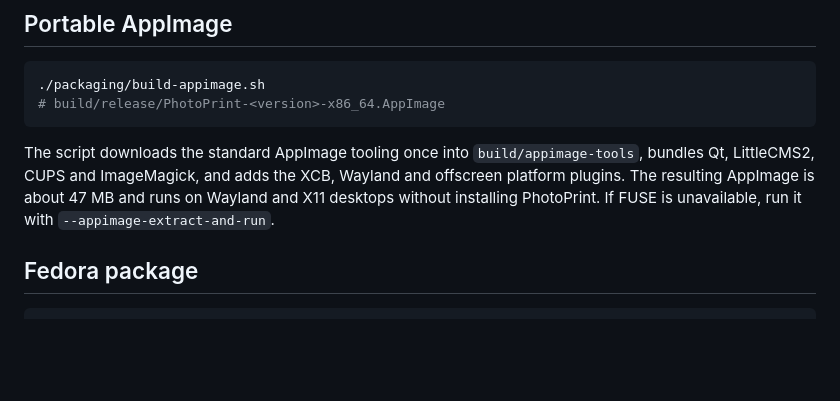
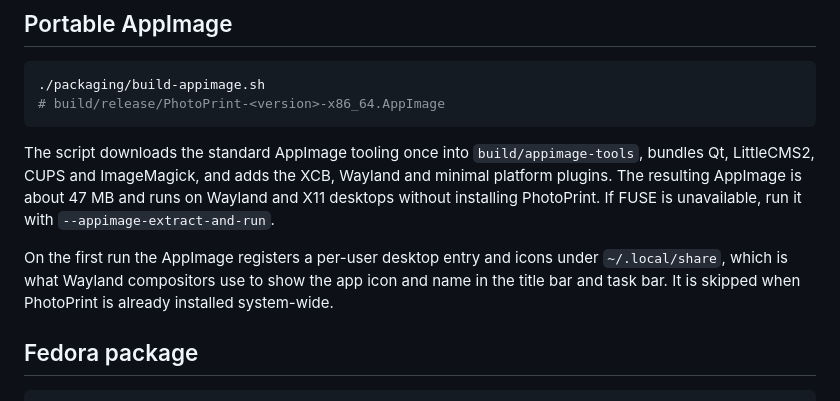
Before and after one commit to LavX/PhotoPrint, a Markdown page: README.md, the part around the change. GitHub-like rendering; blank space fills up the shorter version.

Commit message:
Document the AppImage desktop registration

```diff
--- a/README.md
+++ b/README.md
@@ -88,9 +88,14 @@ path or skip those tests. Tests never print.
 
 The script downloads the standard AppImage tooling once into
 `build/appimage-tools`, bundles Qt, LittleCMS2, CUPS and ImageMagick, and adds
-the XCB, Wayland and offscreen platform plugins. The resulting AppImage is
-about 47 MB and runs on Wayland and X11 desktops without installing PhotoPrint. If FUSE is unavailable,
-run it with `--appimage-extract-and-run`.
+the XCB, Wayland and minimal platform plugins. The resulting AppImage is about
+47 MB and runs on Wayland and X11 desktops without installing PhotoPrint. If
+FUSE is unavailable, run it with `--appimage-extract-and-run`.
+
+On the first run the AppImage registers a per-user desktop entry and icons
+under `~/.local/share`, which is what Wayland compositors use to show the app
+icon and name in the title bar and task bar. It is skipped when PhotoPrint is
+already installed system-wide.
 
 ## Fedora package
 
```
